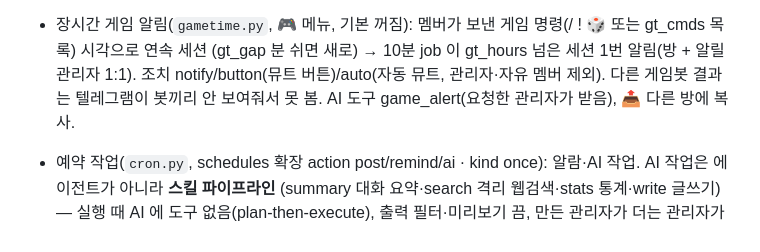
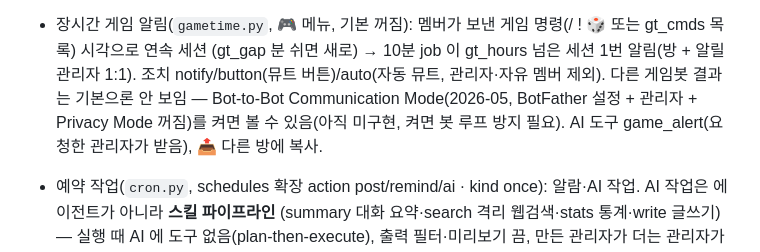
Before and after one commit to moneyally/sodam_bot, a Markdown page: CLAUDE.md, the part around the change. Drawn GitHub-style.

Commit message:
텔레그램 Bot-to-Bot 통신 모드(2026-05) 반영: 프롬프트·인수인계 메모
Co-Authored-By: Claude Opus 5.5 <noreply@anthropic.com>
Claude-Session: https://claude.ai/code/session_019ZsLStnXCMP3NzL4QDbDV2

```diff
--- a/CLAUDE.md
+++ b/CLAUDE.md
@@ -107,7 +107,7 @@
   ask_/press_ 는 방 관리자 기록(.기록·🗂️)엔 안 보임(db.NOT_AUDIT), 기록 실패해도 버튼·카드 계속(db.audit), 거절 연타는 1줄.
 - 장시간 게임 알림(`gametime.py`, 🎮 메뉴, 기본 꺼짐): 멤버가 보낸 게임 명령(/ ! 🎲 또는 gt_cmds 목록) 시각으로 연속 세션
   (gt_gap 분 쉬면 새로) → 10분 job 이 gt_hours 넘은 세션 1번 알림(방 + 알릴 관리자 1:1). 조치 notify/button(뮤트 버튼)/auto(자동 뮤트,
-  관리자·자유 멤버 제외). 다른 게임봇 결과는 텔레그램이 봇끼리 안 보여줘서 못 봄. AI 도구 game_alert(요청한 관리자가 받음), 📤 다른 방에 복사.
+  관리자·자유 멤버 제외). 다른 게임봇 결과는 기본으론 안 보임 — Bot-to-Bot Communication Mode(2026-05, BotFather 설정 + 관리자 + Privacy Mode 꺼짐)를 켜면 볼 수 있음(아직 미구현, 켜면 봇 루프 방지 필요). AI 도구 game_alert(요청한 관리자가 받음), 📤 다른 방에 복사.
 - 예약 작업(`cron.py`, schedules 확장 action post/remind/ai · kind once): 알람·AI 작업. AI 작업은 에이전트가 아니라 **스킬 파이프라인**
   (summary 대화 요약·search 격리 웹검색·stats 통계·write 글쓰기) — 실행 때 AI 에 도구 없음(plan-then-execute), 출력 필터·미리보기 끔,
   만든 관리자가 더는 관리자가 아니면 끔. 말로 예약(schedule_task)은 방에 확인 카드(menu 토큰, 요청자만), 1:1 🗓️ 에서 ⏰/🤖 입력·📤 복사.
```
Also changed, not shown: docs/GPT_PROMPT_agentic.md (+1 -1 lines).
